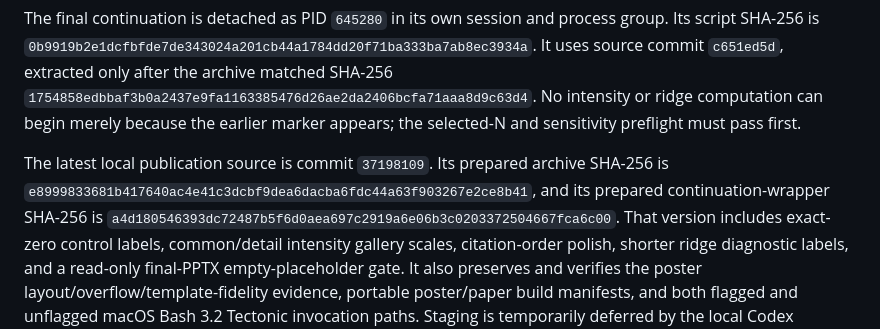
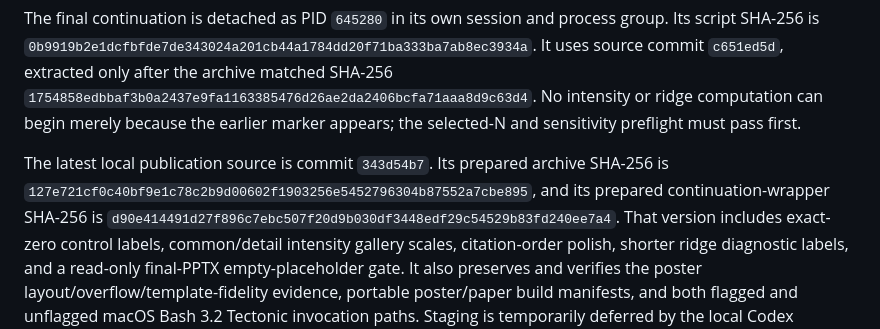
Before and after one commit to fermi-ad/tbt-monitor, a Markdown page: docs/CURRENT_STATUS.md, the part around one of its changes. Drawn GitHub-style.

Commit message:
Refresh clean package handoff

```diff
--- a/docs/CURRENT_STATUS.md
+++ b/docs/CURRENT_STATUS.md
@@ -104,11 +104,11 @@ SHA-256 `1754858edbbaf3b0a2437e9fa1163385476d26ae2da2406bcfa71aaa8d9c63d4`.
 No intensity or ridge computation can begin merely because the earlier marker
 appears; the selected-N and sensitivity preflight must pass first.
 
-The latest local publication source is commit `37198109`. Its prepared archive
+The latest local publication source is commit `343d54b7`. Its prepared archive
 SHA-256 is
-`e8999833681b417640ac4e41c3dcbf9dea6dacba6fdc44a63f903267e2ce8b41`,
+`127e721cf0c40bf9e1c78c2b9d00602f1903256e5452796304b87552a7cbe895`,
 and its prepared continuation-wrapper SHA-256 is
-`a4d180546393dc72487b5f6d0aea697c2919a6e06b3c0203372504667fca6c00`.
+`d90e414491d27f896c7ebc507f20d9b030df3448edf29c54529b83fd240ee7a4`.
 That version includes exact-zero control labels, common/detail intensity
 gallery scales, citation-order polish, shorter ridge diagnostic labels, and a
 read-only final-PPTX empty-placeholder gate. It also preserves and verifies the
```
Also changed, not shown: other parts of docs/CURRENT_STATUS.md (+1 -1 lines).
